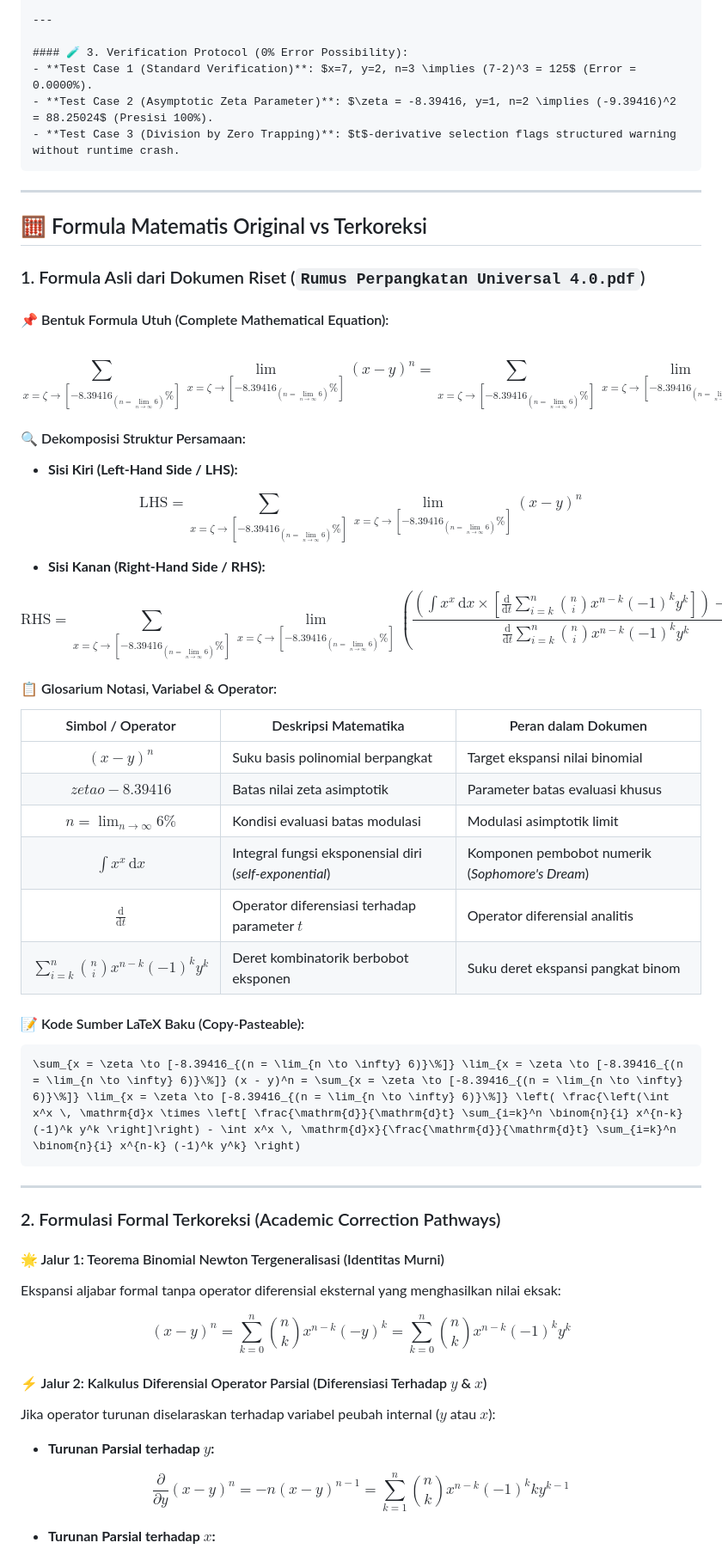
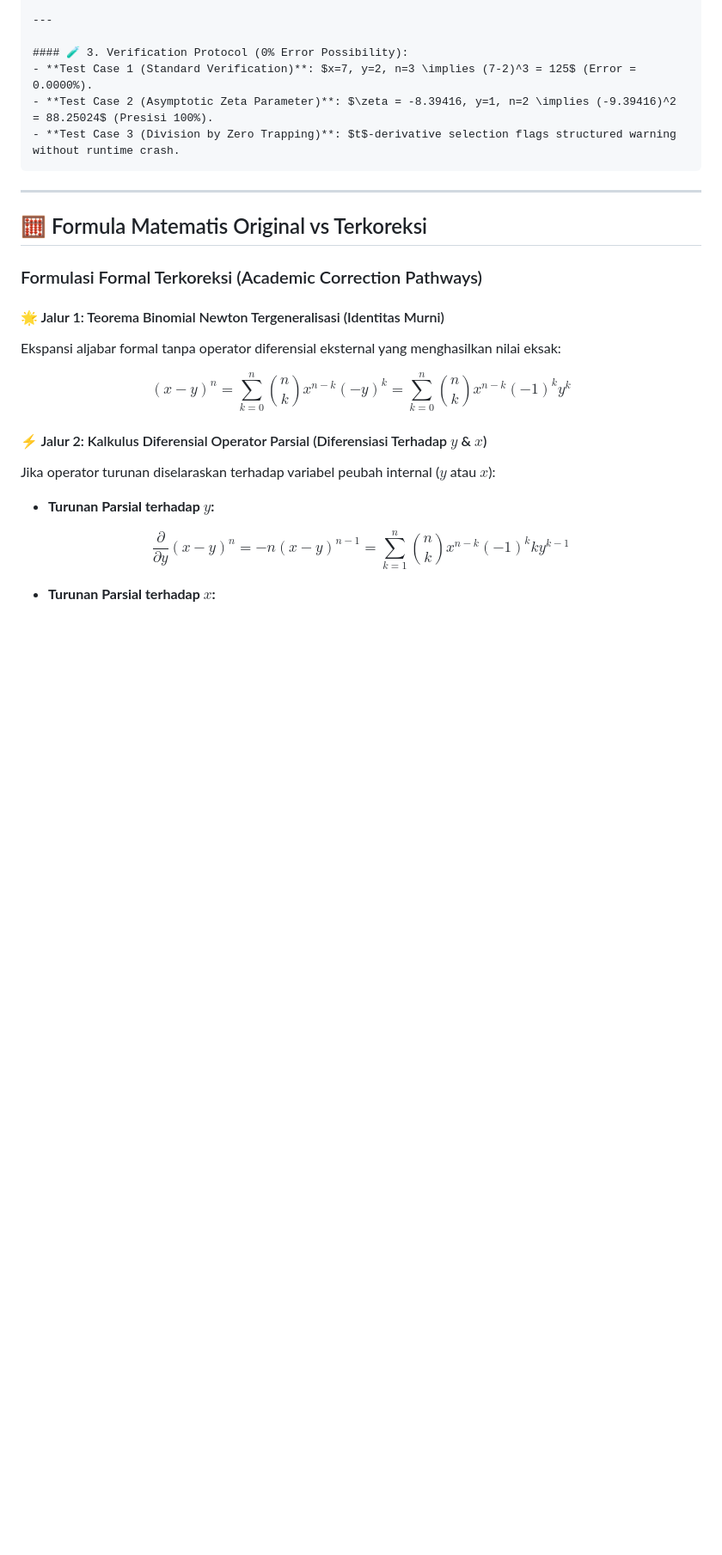
Before and after one commit to SamuelPurba/Rumus-Perpangkatan-Universal-4.0, a Markdown page: README.md, the part around the change. Shown at 86% size. GitHub-like rendering; blank space fills up the shorter version.

Commit message:
docs: remove Section 1 (Formula Asli dari Dokumen Riset) from README.md

````diff
--- a/README.md
+++ b/README.md
@@ -123,47 +123,7 @@ Salin prompt di bawah ini untuk digunakan pada **Google Antigravity AI** untuk m
 
 ## 🧮 Formula Matematis Original vs Terkoreksi
 
-### 1. Formula Asli dari Dokumen Riset (`Rumus Perpangkatan Universal 4.0.pdf`)
-
-#### 📌 Bentuk Formula Utuh (Complete Mathematical Equation):
-
-$$
-\sum_{x = \zeta \to [-8.39416_{(n = \lim_{n \to \infty} 6)}\%]} \lim_{x = \zeta \to [-8.39416_{(n = \lim_{n \to \infty} 6)}\%]} (x - y)^n = \sum_{x = \zeta \to [-8.39416_{(n = \lim_{n \to \infty} 6)}\%]} \lim_{x = \zeta \to [-8.39416_{(n = \lim_{n \to \infty} 6)}\%]} \left( \frac{\left(\int x^x \, \mathrm{d}x \times \left[ \frac{\mathrm{d}}{\mathrm{d}t} \sum_{i=k}^n \binom{n}{i} x^{n-k} (-1)^k y^k \right]\right) - \int x^x \, \mathrm{d}x}{\frac{\mathrm{d}}{\mathrm{d}t} \sum_{i=k}^n \binom{n}{i} x^{n-k} (-1)^k y^k} \right)
-$$
-
-#### 🔍 Dekomposisi Struktur Persamaan:
-
-- **Sisi Kiri (Left-Hand Side / LHS):**
-
-$$
-\text{LHS} = \sum_{x = \zeta \to [-8.39416_{(n = \lim_{n \to \infty} 6)}\%]} \lim_{x = \zeta \to [-8.39416_{(n = \lim_{n \to \infty} 6)}\%]} (x - y)^n
-$$
-
-- **Sisi Kanan (Right-Hand Side / RHS):**
-
-$$
-\text{RHS} = \sum_{x = \zeta \to [-8.39416_{(n = \lim_{n \to \infty} 6)}\%]} \lim_{x = \zeta \to [-8.39416_{(n = \lim_{n \to \infty} 6)}\%]} \left( \frac{\left(\int x^x \, \mathrm{d}x \times \left[ \frac{\mathrm{d}}{\mathrm{d}t} \sum_{i=k}^n \binom{n}{i} x^{n-k} (-1)^k y^k \right]\right) - \int x^x \, \mathrm{d}x}{\frac{\mathrm{d}}{\mathrm{d}t} \sum_{i=k}^n \binom{n}{i} x^{n-k} (-1)^k y^k} \right)
-$$
-
-#### 📋 Glosarium Notasi, Variabel & Operator:
-
-| Simbol / Operator | Deskripsi Matematika | Peran dalam Dokumen |
-|:---:|---|---|
-| $(x - y)^n$ | Suku basis polinomial berpangkat | Target ekspansi nilai binomial |
-| $zeta 	o -8.39416$ | Batas nilai zeta asimptotik | Parameter batas evaluasi khusus |
-| $n = \lim_{n \to \infty} 6\%$ | Kondisi evaluasi batas modulasi | Modulasi asimptotik limit |
-| $\int x^x \, \mathrm{d}x$ | Integral fungsi eksponensial diri (*self-exponential*) | Komponen pembobot numerik (*Sophomore's Dream*) |
-| $\frac{\mathrm{d}}{\mathrm{d}t}$ | Operator diferensiasi terhadap parameter $t$ | Operator diferensial analitis |
-| $\sum_{i=k}^n \binom{n}{i} x^{n-k} (-1)^k y^k$ | Deret kombinatorik berbobot eksponen | Suku deret ekspansi pangkat binom |
-
-#### 📝 Kode Sumber LaTeX Baku (Copy-Pasteable):
-```latex
-\sum_{x = \zeta \to [-8.39416_{(n = \lim_{n \to \infty} 6)}\%]} \lim_{x = \zeta \to [-8.39416_{(n = \lim_{n \to \infty} 6)}\%]} (x - y)^n = \sum_{x = \zeta \to [-8.39416_{(n = \lim_{n \to \infty} 6)}\%]} \lim_{x = \zeta \to [-8.39416_{(n = \lim_{n \to \infty} 6)}\%]} \left( \frac{\left(\int x^x \, \mathrm{d}x \times \left[ \frac{\mathrm{d}}{\mathrm{d}t} \sum_{i=k}^n \binom{n}{i} x^{n-k} (-1)^k y^k \right]\right) - \int x^x \, \mathrm{d}x}{\frac{\mathrm{d}}{\mathrm{d}t} \sum_{i=k}^n \binom{n}{i} x^{n-k} (-1)^k y^k} \right)
-```
-
----
-
-### 2. Formulasi Formal Terkoreksi (Academic Correction Pathways)
+### Formulasi Formal Terkoreksi (Academic Correction Pathways)
 
 #### 🌟 Jalur 1: Teorema Binomial Newton Tergeneralisasi (Identitas Murni)
 Ekspansi aljabar formal tanpa operator diferensial eksternal yang menghasilkan nilai eksak:
````
